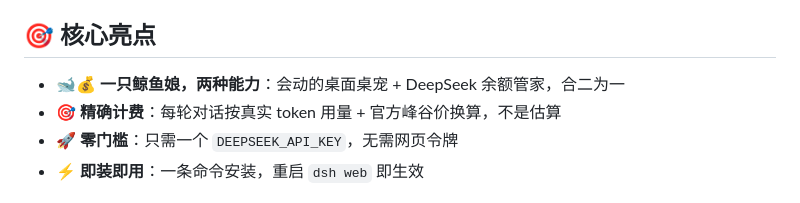
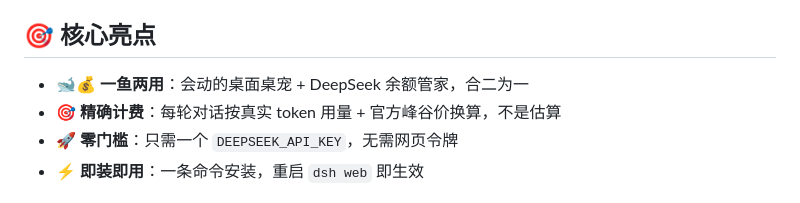
Before and after one commit to xiaoju-1229/dsh-whale-pet-balance, a Markdown page: README.md, the part around the change. Rendered like a GitHub page.

Commit message:
docs: fix wording in highlights

```diff
--- a/README.md
+++ b/README.md
@@ -8,7 +8,7 @@
 
 ## 🎯 核心亮点
 
-- 🐋💰 **一只鲸鱼娘，两种能力**：会动的桌面桌宠 + DeepSeek 余额管家，合二为一
+- 🐋💰 **一鱼两用**：会动的桌面桌宠 + DeepSeek 余额管家，合二为一
 - 🎯 **精确计费**：每轮对话按真实 token 用量 + 官方峰谷价换算，不是估算
 - 🚀 **零门槛**：只需一个 `DEEPSEEK_API_KEY`，无需网页令牌
 - ⚡ **即装即用**：一条命令安装，重启 `dsh web` 即生效
```
